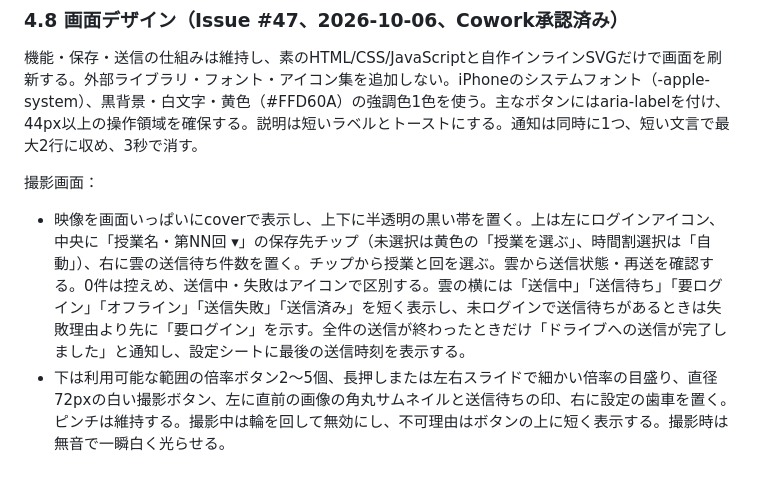
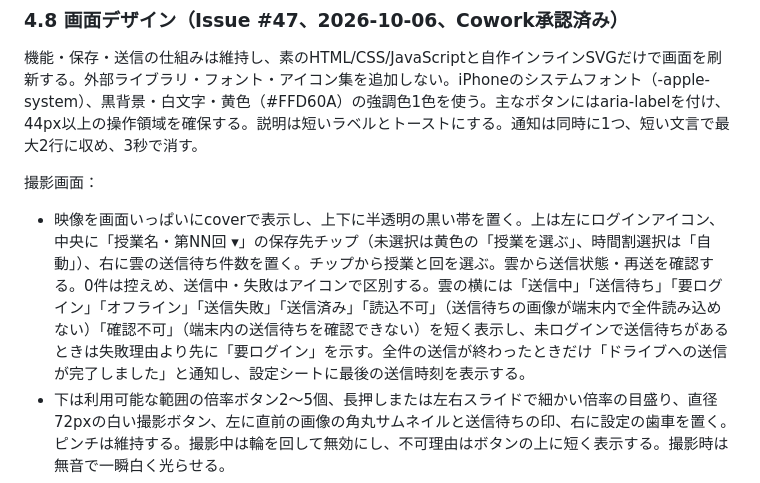
Before and after one commit to yukito04161020-design/bansho-camera, a Markdown page: docs/design.md, the part around the change. Rendered like a GitHub page.

Commit message:
設計書の状態表示に「読込不可」「確認不可」を追記し、実装と文言を合わせる
Co-Authored-By: Claude Opus 5.5 <noreply@anthropic.com>

```diff
--- a/docs/design.md
+++ b/docs/design.md
@@ -439,7 +439,7 @@ drive.fileの範囲で読み書きし、アプリを入れ直した後もログ
 
 撮影画面：
 
-- 映像を画面いっぱいにcoverで表示し、上下に半透明の黒い帯を置く。上は左にログインアイコン、中央に「授業名・第NN回 ▾」の保存先チップ（未選択は黄色の「授業を選ぶ」、時間割選択は「自動」）、右に雲の送信待ち件数を置く。チップから授業と回を選ぶ。雲から送信状態・再送を確認する。0件は控えめ、送信中・失敗はアイコンで区別する。雲の横には「送信中」「送信待ち」「要ログイン」「オフライン」「送信失敗」「送信済み」を短く表示し、未ログインで送信待ちがあるときは失敗理由より先に「要ログイン」を示す。全件の送信が終わったときだけ「ドライブへの送信が完了しました」と通知し、設定シートに最後の送信時刻を表示する。
+- 映像を画面いっぱいにcoverで表示し、上下に半透明の黒い帯を置く。上は左にログインアイコン、中央に「授業名・第NN回 ▾」の保存先チップ（未選択は黄色の「授業を選ぶ」、時間割選択は「自動」）、右に雲の送信待ち件数を置く。チップから授業と回を選ぶ。雲から送信状態・再送を確認する。0件は控えめ、送信中・失敗はアイコンで区別する。雲の横には「送信中」「送信待ち」「要ログイン」「オフライン」「送信失敗」「送信済み」「読込不可」（送信待ちの画像が端末内で全件読み込めない）「確認不可」（端末内の送信待ちを確認できない）を短く表示し、未ログインで送信待ちがあるときは失敗理由より先に「要ログイン」を示す。全件の送信が終わったときだけ「ドライブへの送信が完了しました」と通知し、設定シートに最後の送信時刻を表示する。
 - 下は利用可能な範囲の倍率ボタン2〜5個、長押しまたは左右スライドで細かい倍率の目盛り、直径72pxの白い撮影ボタン、左に直前の画像の角丸サムネイルと送信待ちの印、右に設定の歯車を置く。ピンチは維持する。撮影中は輪を回して無効にし、不可理由はボタンの上に短く表示する。撮影時は無音で一瞬白く光らせる。
 - 開始前は映像の位置に大きな「カメラを開始」と許可説明1行を表示する。状態通知は上の帯の下のトーストにする。
 - 長辺480px以下の映像で既存の四隅検出を約500ms間隔で行い、半透明の黄色の枠を重ねる。検出不能時は表示しない。重い処理（250ms超）・裏への移動・カメラ停止時は繰り返しを止める。撮影設定で切り替え、既定は表示する。
```
